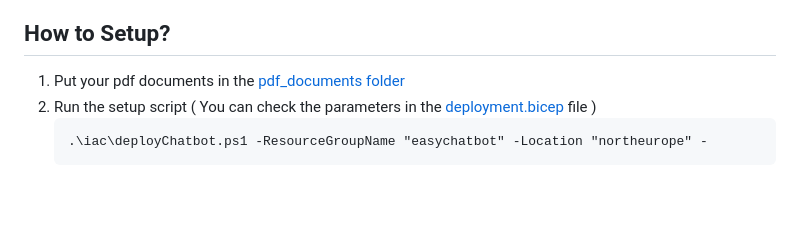
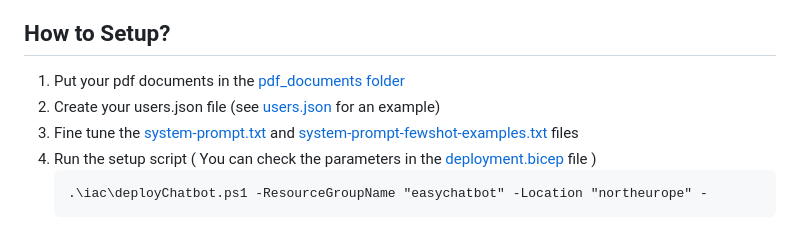
Before and after one commit to qxsch/EasyChatbot, a Markdown page: README.md, the part around the change. Rendered like a GitHub page; blank space fills up the shorter version.

Commit message:
added configuration files

````diff
--- a/README.md
+++ b/README.md
@@ -5,6 +5,8 @@ An Easy Chatbot Interface
 ## How to Setup?
 
 1. Put your pdf documents in the [pdf_documents folder](pdf_documents)
+1. Create your users.json file (see [users.json](sample-user.json) for an example)
+1. Fine tune the [system-prompt.txt](system-prompt.txt) and [system-prompt-fewshot-examples.txt](system-prompt-fewshot-examples.txt) files
 1. Run the setup script  ( You can check the parameters in the [deployment.bicep](iac/deployment.bicep) file )
     ```pwsh
     .\iac\deployChatbot.ps1 -ResourceGroupName "easychatbot" -Location "northeurope" -
````
